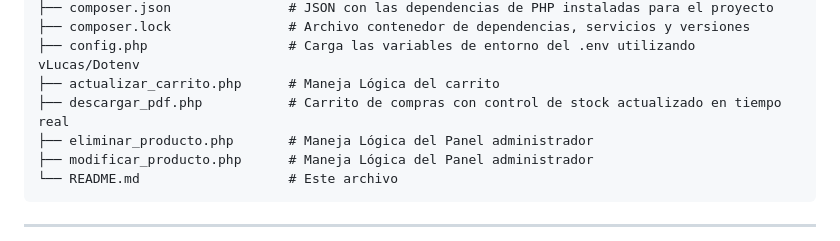
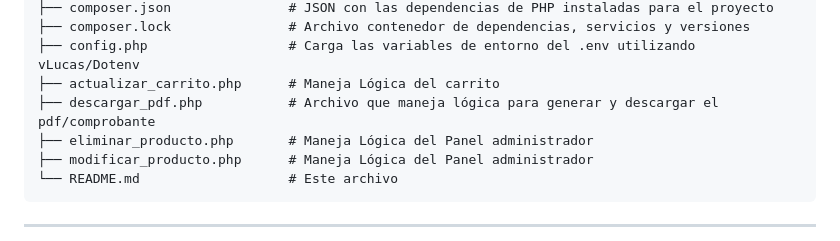
Before and after one commit to jahcr1/kudaySTORE, a Markdown page: README.md, the part around the change. Drawn GitHub-style.

```diff
--- a/README.md
+++ b/README.md
@@ -52,7 +52,7 @@ Sistema de comercio electrónico artesanal desarrollado en PHP y MySQL que permi
 ├── composer.lock               # Archivo contenedor de dependencias, servicios y versiones
 ├── config.php                  # Carga las variables de entorno del .env utilizando vLucas/Dotenv
 ├── actualizar_carrito.php      # Maneja Lógica del carrito
-├── descargar_pdf.php           # Carrito de compras con control de stock actualizado en tiempo real
+├── descargar_pdf.php           # Archivo que maneja lógica para generar y descargar el pdf/comprobante
 ├── eliminar_producto.php       # Maneja Lógica del Panel administrador
 ├── modificar_producto.php      # Maneja Lógica del Panel administrador
 └── README.md                   # Este archivo
```
